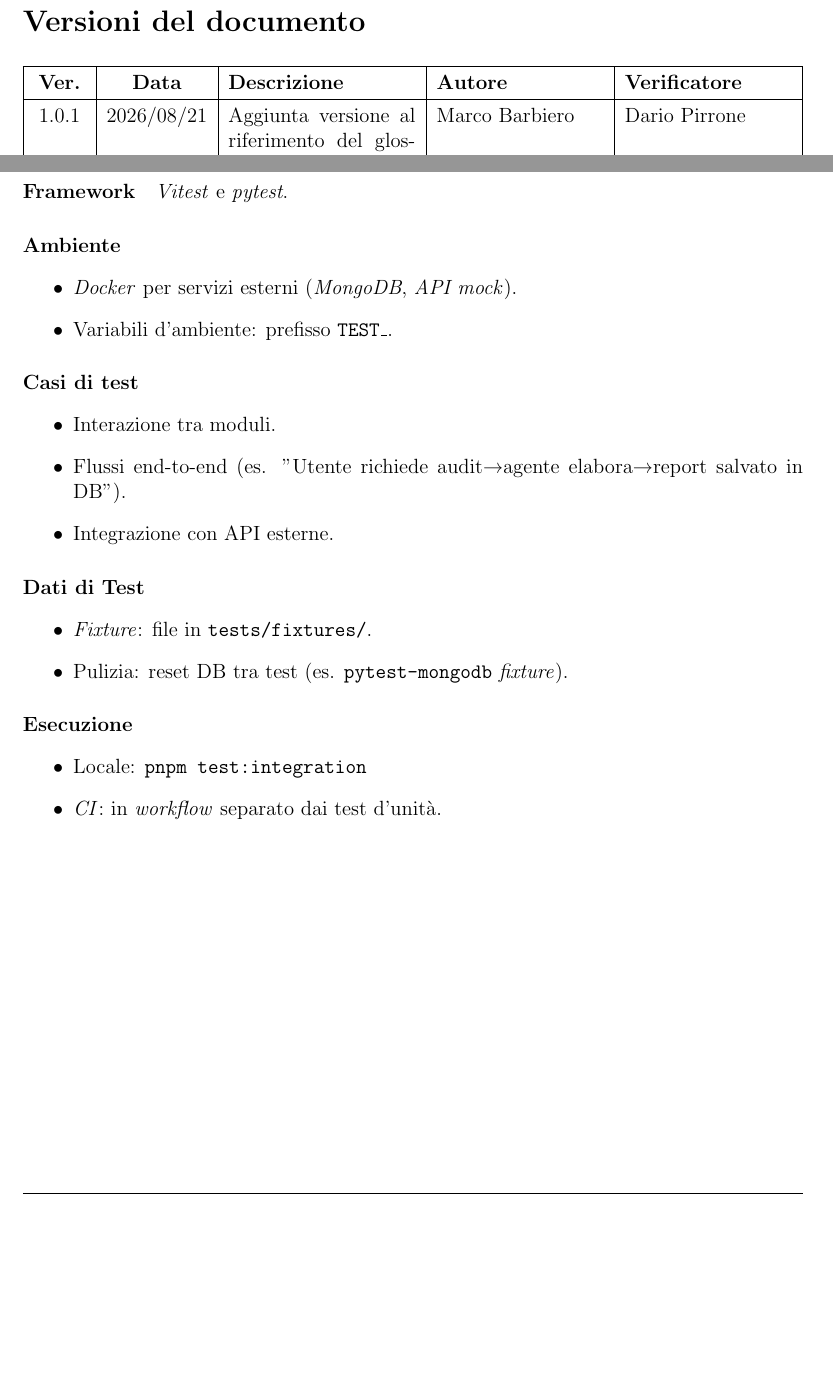
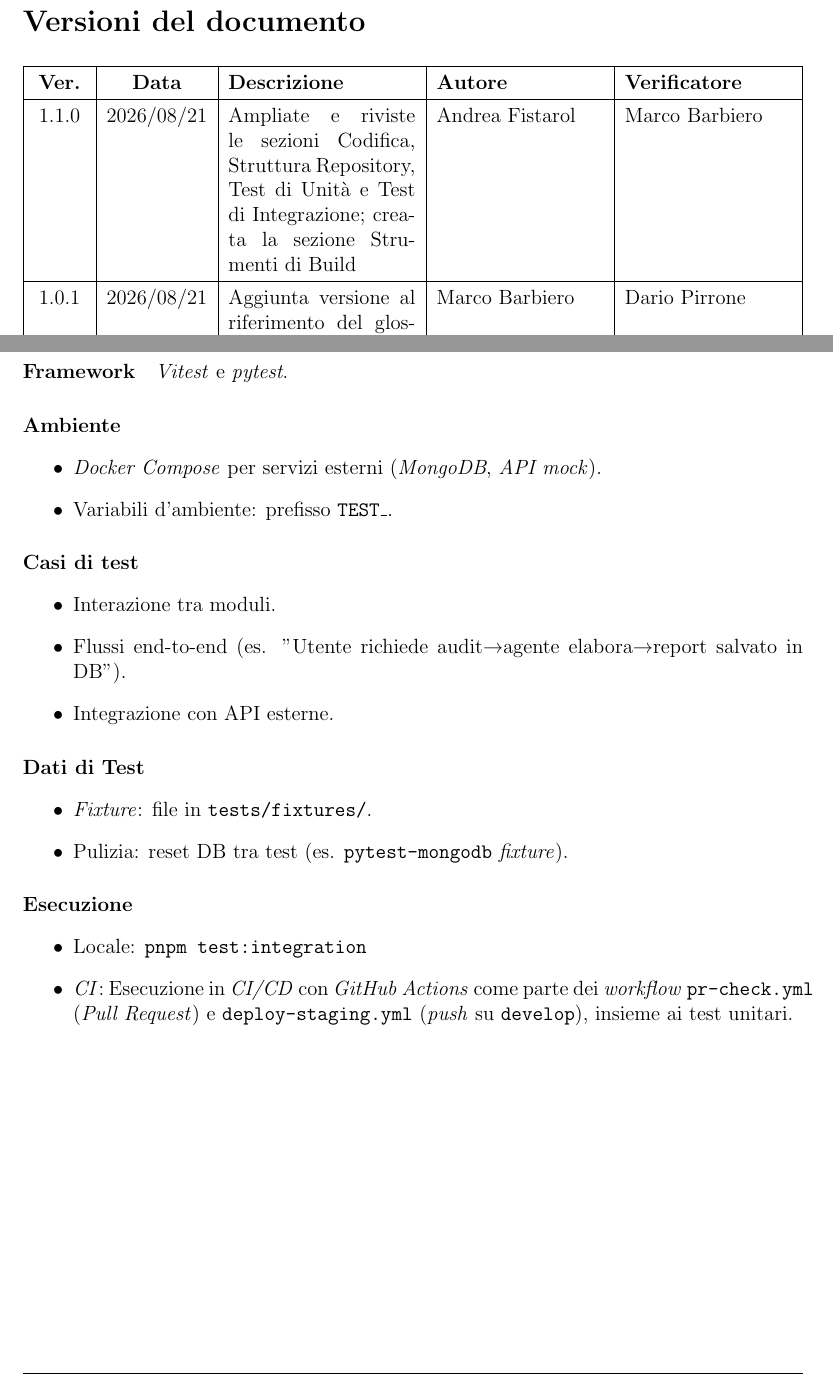
Before and after one commit to SkynetUniGroup/Code_Guardian, a LaTeX document (Documentazione/LaTeX/Norme di Progetto/Norme di Progetto.tex): two parts of pages 2 and 29 of 50, joined at a grey line, cut so that both start at the same text, the shorter picture padded with empty space. Compiled offline with pdfLaTeX.

Commit message:
docs(NdP): corretti problemi rilevati
Risolta incoerenza tra test e workflow

```diff
--- a/Documentazione/LaTeX/Norme di Progetto/Norme di Progetto.tex
+++ b/Documentazione/LaTeX/Norme di Progetto/Norme di Progetto.tex
@@ -105,34 +104,21 @@
 \hline
 \textbf{Ver.} & \textbf{Data} & \textbf{Descrizione} & \textbf{Autore} & \textbf{Verificatore} \\ \hline
 \endhead
+1.1.0 & 2026/08/21 & Ampliate e riviste le sezioni Codifica, Struttura Repository, Test di Unità e Test di Integrazione; creata la sezione Strumenti di Build & Andrea Fistarol & Marco Barbiero \\ \hline
 1.0.1 & 2026/08/21 & Aggiunta versione al riferimento del glossario e aggiunta data di accesso alle risorse web di riferimento & Marco Barbiero & Dario Pirrone \\ \hline
-
 1.0.0 & 2026/08/13 & Correzioni e verifica per revisione RTB & Andrea Fistarol & Edoardo Granziero \\ \hline
-
 0.10.0 & 2026/08/07 & Riscrittura della sezione 3.2 & Marco Barbiero & Edoardo Granziero \\ \hline
-
 0.9.0 & 2026/07/20 & Riscrittura delle sottosezioni Verifica e Validazione & Sara Ristovic & Andrea Fistarol \\ \hline
-
 0.8.0 & 2026/07/15 & Riscrittura della sottosezione Documentazione & Sara Ristovic & Andrea Fistarol \\ \hline
-
 0.7.1 & 2026/07/15 & Implementazione delle correzioni della verifica dettagliata & Sara Ristovic & Edoardo Granziero \\ \hline
-
 0.7.0 & 2026/07/14 & Scrittura della sezione ``Metriche per la Qualità'' (5) & Dario Pirrone & Samuele Bertin \\ \hline
-
 0.6.0 & 2026/07/07 & Verifica dettagliata del documento intero & Sara Ristovic & \textemdash{} \\ \hline
-
 0.6.0 & 2026/05/23 & Scrittura della sottosezione ``Sviluppo'' (2.2) & Dario Pirrone & Samuele Bertin \\ \hline
-
 0.5.0 & 2026/05/13 & Scrittura della sezione ``Processi di Supporto'' & Edoardo Granziero & Dario Pirrone \\ \hline
-
 0.4.0 & 2026/05/12 & Scrittura della sottosezione ``Fornitura'' & Andrea Fistarol & Dario Pirrone \\ \hline
-
 0.3.0 & 2026/04/27 & Finita la scrittura della sezione ``Processi Organizzativi'' & Sara Ristovic & Marco Barbiero \\ \hline
-
 0.2.0 & 2026/04/20 & Scrittura delle sezioni ``Gestione di Processi'' e ``Infrastruttura di Supporto'' & Sara Ristovic & Marco Barbiero \\ \hline
-
 0.1.0 & 2026/04/10 & Strutturazione iniziale del documento; scrittura di ``Introduzione'' & Sara Ristovic & Marco Barbiero \\ \hline
-
 \end{xltabular}
 }
 
@@ -922,7 +908,7 @@ I test di integrazione verificano che le varie componenti del software, le tecno
 
 \paragraph{Ambiente}
 \begin{itemize}
-    \item \textit{Docker} per servizi esterni (\textit{MongoDB}, \textit{API mock}).
+    \item \textit{Docker Compose} per servizi esterni (\textit{MongoDB}, \textit{API mock}).
     \item Variabili d'ambiente: prefisso \texttt{TEST\_}.
 \end{itemize}
 
@@ -942,7 +928,7 @@ I test di integrazione verificano che le varie componenti del software, le tecno
 \paragraph{Esecuzione}
 \begin{itemize}
     \item Locale: \texttt{pnpm test:integration}
-    \item \textit{CI}: in \textit{workflow} separato dai test d'unità.
+    \item \textit{CI}: Esecuzione in \textit{CI/CD} con \textit{GitHub Actions} come parte dei \textit{workflow} \texttt{pr-check.yml} (\textit{Pull Request}) e \texttt{deploy-staging.yml} (\textit{push} su \texttt{develop}), insieme ai test unitari.
 \end{itemize}
 
 \newpage
```
Also changed, not shown: Documentazione/LaTeX/Norme di Progetto/Norme di Progetto.tex (11 more changed lines).
